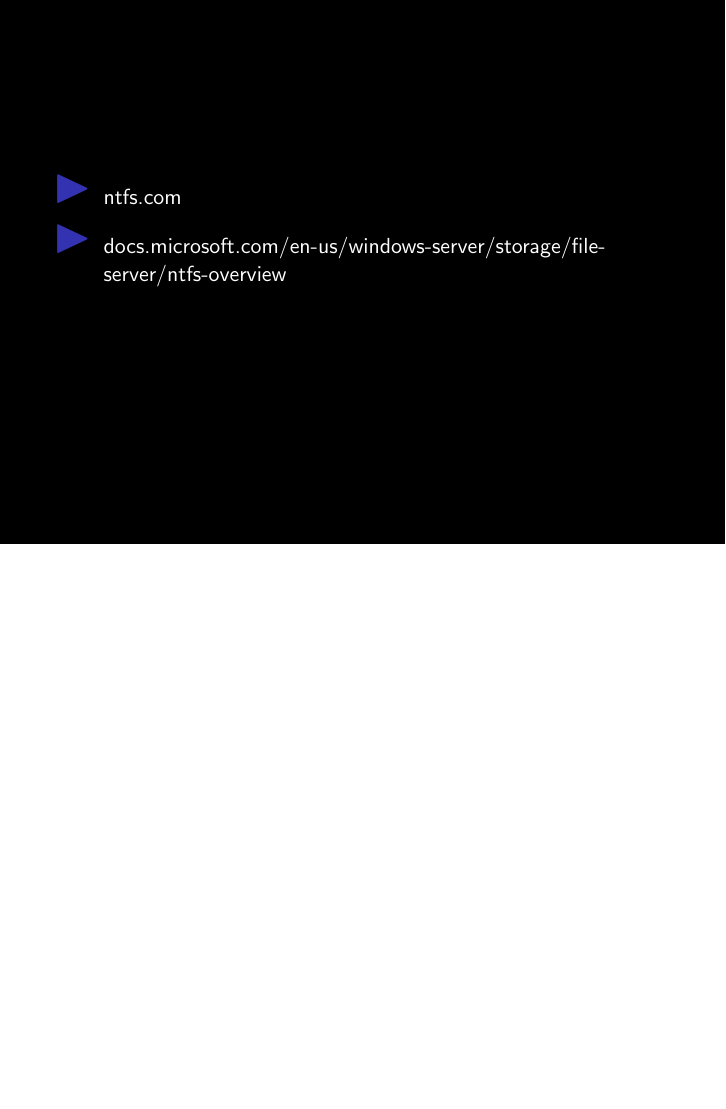
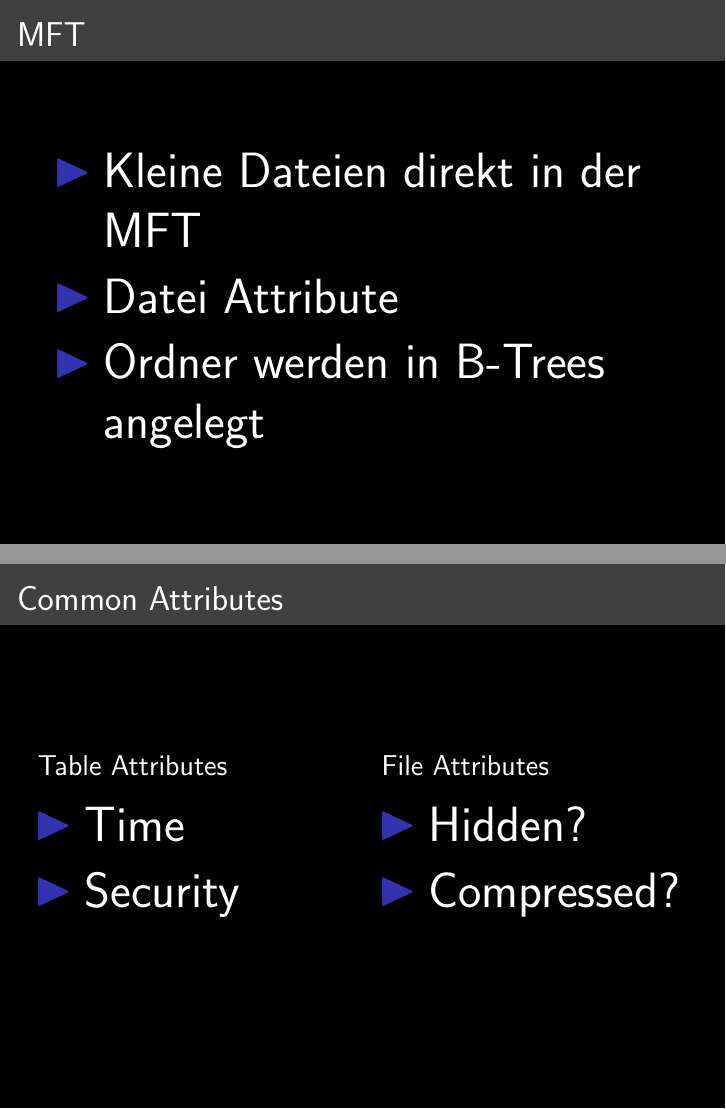
Before and after one commit to MrTroble/NTFS-Presentation, LaTeX slides (main.tex): page 11 of 11 before the commit and pages 11 and 12 of 15 after it, the two joined at a grey line, the shorter picture padded with empty space. Compiled offline with pdfLaTeX.

Commit message:
Add more

```diff
--- a/main.tex
+++ b/main.tex
@@ -107,3 +107,29 @@
 \end{figure}
 \end{frame}
 
+\begin{frame}{MFT}
+\begin{itemize}
+\item Kleine Dateien direkt in der MFT
+\item Datei Attribute
+\item Ordner werden in B-Trees angelegt
+\end{itemize}
+\end{frame}
+
+\begin{frame}{Common Attributes}
+\begin{columns}
+\begin{column}{0.5\textwidth}
+\large Table Attributes
+\begin{itemize}
+\item Time
+\item Security
+\end{itemize}
+\end{column}
+\begin{column}{0.5\textwidth}
+\large File Attributes
+\begin{itemize}
+\item Hidden?
+\item Compressed?
+\end{itemize}
+\end{column}
+\end{columns}
+\end{frame}
```
Also changed, not shown: main.pdf, main.tex (13 more changed lines).
